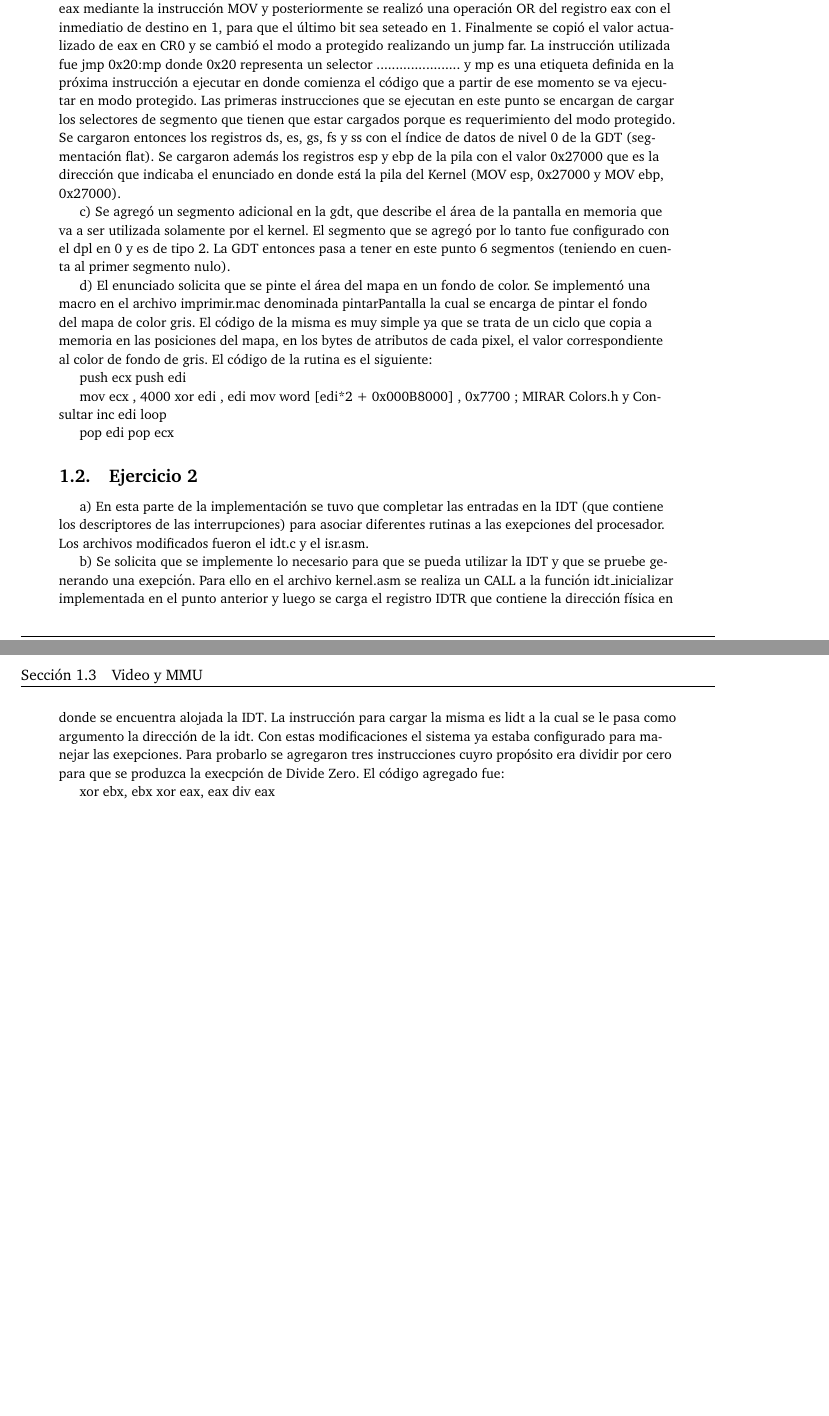
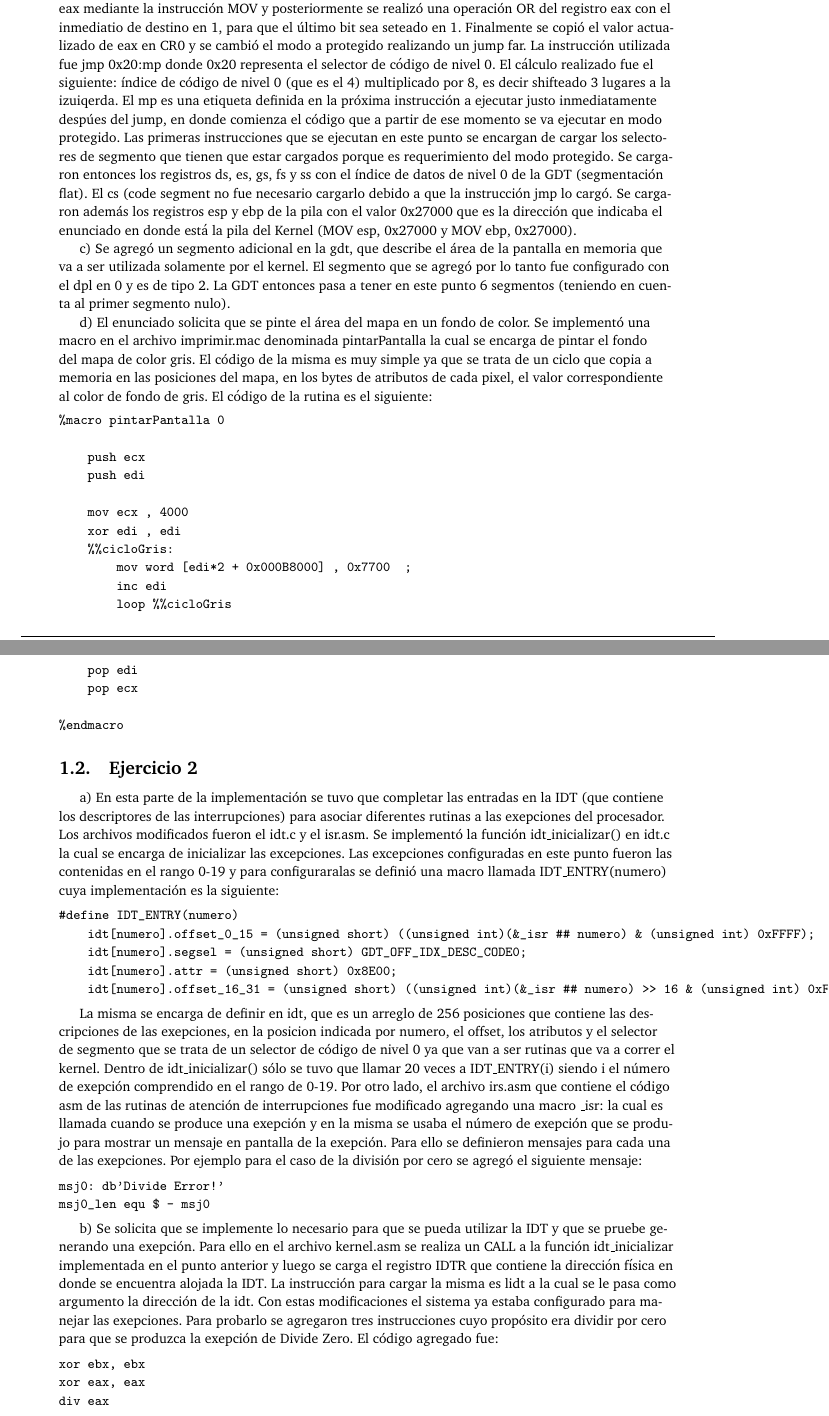
Before and after one commit to kevinfra/orga2-tp3, a LaTeX document (entregable/informe/informe.tex): two parts of pages 3 and 4 of 4 before the commit and two parts of pages 3 and 4 of 5 after it, joined at a grey line, cut so that both start at the same text, the shorter picture padded with empty space. Compiled offline with pdfLaTeX.

Commit message:
terminado de informe ejercicios 1 y 2

```diff
--- a/entregable/informe/informe.tex
+++ b/entregable/informe/informe.tex
@@ -28,9 +28,10 @@
 %\usepackage{sectsty}
 %\usepackage{charter}
 %\usepackage{wrapfig}
-%\usepackage{listings}
-%\lstset{language=C}
+\usepackage{listings}
+\lstset{language=C}
 \usepackage{caption}
+\usepackage{color}
 
 % \setcounter{secnumdepth}{2}
 \usepackage{underscore}
@@ -135,10 +134,13 @@ a) En este primera parte se empezó a completar la GDT, que contiene los descrip
 
-b) En este punto del ejercicio se implementó el cambio de modo real a protegido y se seteó la pila del kernel en la dirección 0x27000. Este cambio fue realizado en el archivo kernel.asm que contiene el código asm que corresponde al kernel. El código del mismo comienza inhabilitando las interrupciones (mediante la instrucción cli) y cambiando el modo de video a 80 x 50. El código que se agregó para cumplir con el requerimiento en este punto fue habilitar A20, para lo cual sólo fue necesaria llamar mediante a un call a una función externa que ya estaba implementada y se encarga de dicha tarea y cargar el registro GTDR que contiene la direccción física en donde se encuentra la GDT. Para ello se utilizó la instrucción lgdt a la cual se le pasó como argumento la dirección de la gdt. Posteriormente fue necesario habilitar el modo protegido para lo cual era necesario que el bit de PE (que indica si el modo protegido está habilitado o no) del registro de control CR0 sea seteado en 1. Como no está permitido operar directamente con el registro CR0 se copió su valor al registro de propósito general eax mediante la instrucción MOV y posteriormente se realizó una operación OR del registro eax con el inmediatio de destino en 1, para que el último bit sea seteado en 1. Finalmente se copió el valor actualizado de eax en CR0 y se cambió el modo a protegido realizando un jump far. La instrucción utilizada fue jmp 0x20:mp donde 0x20 representa un selector ...................... y mp es una etiqueta definida en la próxima instrucción a ejecutar en donde comienza el código que a partir de ese momento se va ejecutar en modo protegido. Las primeras instrucciones que se ejecutan en este punto se encargan de cargar los selectores de segmento que tienen que estar cargados porque es requerimiento del modo protegido. Se cargaron entonces los registros ds, es, gs, fs y ss con el índice de datos de nivel 0 de la GDT (segmentación flat). Se cargaron además los registros esp y ebp de la pila con el valor 0x27000 que es la dirección que indicaba el enunciado en donde está la pila del Kernel (MOV esp, 0x27000 y MOV ebp, 0x27000).
+a) En este primera parte se empezó a completar la GDT, que contiene los descriptores globales del sistema. El archivo modificado fue el gtd.c que contiene el código de implementación de la GDT. Por normas de Intel, la primera entrada en la GDT tiene que ser nula, por lo que la misma se completó con todos sus valores en 0. Posteriormente se agregaron 4 segmentos requeridos por el enunciado: un segmento para código de nivel 0 (kernel), en el cual se configuró el atributo dpl (privilegio) en 0 para que sólo pueda ser usado por el Kernel, otro segmento para datos también de nivel 0 para el Kernel, un segmento de código de nivel 3 (usuario con dpl 3) y otro segmento de datos de nivel 3. Por requerimiento del enunciado todos estos selectores de segmento fueron configurados para que direccionen los primeros 878 MB de memoria, por lo que los atributos de límite y base son iguales para todos. Las diferencias que presentan son los atributos de dpl antes mencionados y del tipo de selector que fue cargado con 8 para código y 2 para datos.
+
+b) En este punto del ejercicio se implementó el cambio de modo real a protegido y se seteó la pila del kernel en la dirección 0x27000. Este cambio fue realizado en el archivo kernel.asm que contiene el código asm que corresponde al kernel. El código del mismo comienza inhabilitando las interrupciones (mediante la instrucción cli) y cambiando el modo de video a 80 x 50. El código que se agregó para cumplir con el requerimiento en este punto fue habilitar A20, para lo cual sólo fue necesaria llamar mediante a un call a una función externa que ya estaba implementada y se encarga de dicha tarea y cargar el registro GTDR que contiene la direccción física en donde se encuentra la GDT. Para ello se utilizó la instrucción lgdt a la cual se le pasó como argumento la dirección de la gdt. Posteriormente fue necesario habilitar el modo protegido para lo cual era necesario que el bit de PE (que indica si el modo protegido está habilitado o no) del registro de control CR0 sea seteado en 1. Como no está permitido operar directamente con el registro CR0 se copió su valor al registro de propósito general eax mediante la instrucción MOV y posteriormente se realizó una operación OR del registro eax con el inmediatio de destino en 1, para que el último bit sea seteado en 1. Finalmente se copió el valor actualizado de eax en CR0 y se cambió el modo a protegido realizando un jump far. La instrucción utilizada fue jmp 0x20:mp donde 0x20 representa el selector de código de nivel 0. El cálculo realizado fue el siguiente: índice de código de nivel 0 (que es el 4) multiplicado por 8, es decir shifteado 3 lugares a la izuiqerda. El mp es una etiqueta definida en la próxima instrucción a ejecutar justo inmediatamente despúes del jump, en donde comienza el código que a partir de ese momento se va ejecutar en modo protegido. Las primeras instrucciones que se ejecutan en este punto se encargan de cargar los selectores de segmento que tienen que estar cargados porque es requerimiento del modo protegido. Se cargaron entonces los registros ds, es, gs, fs y ss con el índice de datos de nivel 0 de la GDT (segmentación flat). El cs (code segment no fue necesario cargarlo debido a que la instrucción jmp lo cargó. Se cargaron además los registros esp y ebp de la pila con el valor 0x27000 que es la dirección que indicaba el enunciado en donde está la pila del Kernel (MOV esp, 0x27000 y MOV ebp, 0x27000).
 
 c) Se agregó un segmento adicional en la gdt, que describe el área de la pantalla en memoria que va a ser utilizada solamente por el kernel. El segmento que se agregó por lo tanto fue configurado con el dpl en 0 y es de tipo 2. La GDT entonces pasa a tener en este punto 6 segmentos (teniendo en cuenta al primer segmento nulo).
 
 d) El enunciado solicita que se pinte el área del mapa en un fondo de color. Se implementó una macro en el archivo imprimir.mac denominada pintarPantalla la cual se encarga de pintar el fondo del mapa de color gris. El código de la misma es muy simple ya que se trata de un ciclo que copia a memoria en las posiciones del mapa, en los bytes de atributos de cada pixel, el valor correspondiente al color de fondo de gris. El código de la rutina es el siguiente:
 
+\begin{verbatim}
 %macro pintarPantalla 0
 
     push ecx
@@ -147,7 +149,7 @@ d) El enunciado solicita que se pinte el área del mapa en un fondo de color. Se
     mov ecx , 4000
     xor edi , edi
     %%cicloGris:
-        mov word [edi*2 + 0x000B8000] , 0x7700  ; MIRAR Colors.h y Consultar
+        mov word [edi*2 + 0x000B8000] , 0x7700  ;
         inc edi
         loop %%cicloGris
 
@@ -155,16 +157,35 @@ d) El enunciado solicita que se pinte el área del mapa en un fondo de color. Se
     pop ecx
 
 %endmacro
+\end{verbatim}
 
 \subsection{Ejercicio 2}
 
-a) En esta parte de la implementación se tuvo que completar las entradas en la IDT (que contiene los descriptores de las interrupciones) para asociar diferentes rutinas a las exepciones del procesador. Los archivos modificados fueron el idt.c y el isr.asm.
+a) En esta parte de la implementación se tuvo que completar las entradas en la IDT (que contiene los descriptores de las interrupciones) para asociar diferentes rutinas a las exepciones del procesador. Los archivos modificados fueron el idt.c y el isr.asm. Se implementó la función idt_inicializar() en idt.c la cual se encarga de inicializar las excepciones. Las excepciones configuradas en este punto fueron las contenidas en el rango 0-19 y para configuraralas se definió una macro llamada IDT_ENTRY(numero) cuya implementación es la siguiente:
 
-b) Se solicita que se implemente lo necesario para que se pueda utilizar la IDT y que se pruebe generando una exepción. Para ello en el archivo kernel.asm se realiza un CALL a la función idt_inicializar implementada en el punto anterior y luego se carga el registro IDTR que contiene la dirección física en donde se encuentra alojada la IDT. La instrucción para cargar la misma es lidt a la cual se le pasa como argumento la dirección de la idt. Con estas modificaciones el sistema ya estaba configurado para manejar las exepciones. Para probarlo se agregaron tres instrucciones cuyro propósito era dividir por cero para que se produzca la execpción de Divide Zero. El código agregado fue:
+\begin{verbatim}
+#define IDT_ENTRY(numero)                                                                                        \
+    idt[numero].offset_0_15 = (unsigned short) ((unsigned int)(&_isr ## numero) & (unsigned int) 0xFFFF);        \
+    idt[numero].segsel = (unsigned short) GDT_OFF_IDX_DESC_CODE0;                                                                  \
+    idt[numero].attr = (unsigned short) 0x8E00;                                                                  \
+    idt[numero].offset_16_31 = (unsigned short) ((unsigned int)(&_isr ## numero) >> 16 & (unsigned int) 0xFFFF);
+\end{verbatim}
 
+La misma se encarga de definir en idt, que es un arreglo de 256 posiciones que contiene las descripciones de las exepciones, en la posicion indicada por numero, el offset, los atributos y el selector de segmento que se trata de un selector de código de nivel 0 ya que van a ser rutinas que va a correr el kernel. Dentro de idt_inicializar() sólo se tuvo que llamar 20 veces a IDT_ENTRY(i) siendo i el número de exepción comprendido en el rango de 0-19.
+Por otro lado, el archivo irs.asm que contiene el código asm de las rutinas de atención de interrupciones fue modificado agregando una macro _isr: la cual es llamada cuando se produce una exepción y en la misma se usaba el número de exepción que se produjo para mostrar un mensaje en pantalla de la exepción. Para ello se definieron mensajes para cada una de las exepciones. Por ejemplo para el caso de la división por cero se agregó el siguiente mensaje:
+
+\begin{verbatim}
+msj0: db'Divide Error!'
+msj0_len equ $ - msj0
+\end{verbatim}
+
+b) Se solicita que se implemente lo necesario para que se pueda utilizar la IDT y que se pruebe generando una exepción. Para ello en el archivo kernel.asm se realiza un CALL a la función idt_inicializar implementada en el punto anterior y luego se carga el registro IDTR que contiene la dirección física en donde se encuentra alojada la IDT. La instrucción para cargar la misma es lidt a la cual se le pasa como argumento la dirección de la idt. Con estas modificaciones el sistema ya estaba configurado para manejar las exepciones. Para probarlo se agregaron tres instrucciones cuyo propósito era dividir por cero para que se produzca la exepción de Divide Zero. El código agregado fue:
+
+\begin{verbatim}
 xor ebx, ebx
 xor eax, eax
 div eax
+\end{verbatim}
 
 El mismo produjo una exepción de dividir por cero, con lo que pudimos probar empíricamente que las exepciones estaban siendo manejadas y funcionaban correctamente. Dichas líneas de código fueron comentadas luego de que se corroboró que funcionaba para que no se produzca la exepción y el kernel siga ejecutando normalmente, y si eventualmente en algún momento se deseaba volver a verificar su funcionalidad sólo se tengan que descomentar. Además nos sirvió como documentación y registro de lo que se fue implementando.
 
```
Also changed, not shown: entregable/informe/informe.pdf, entregable/informe/informe.tex (2 more changed lines).
